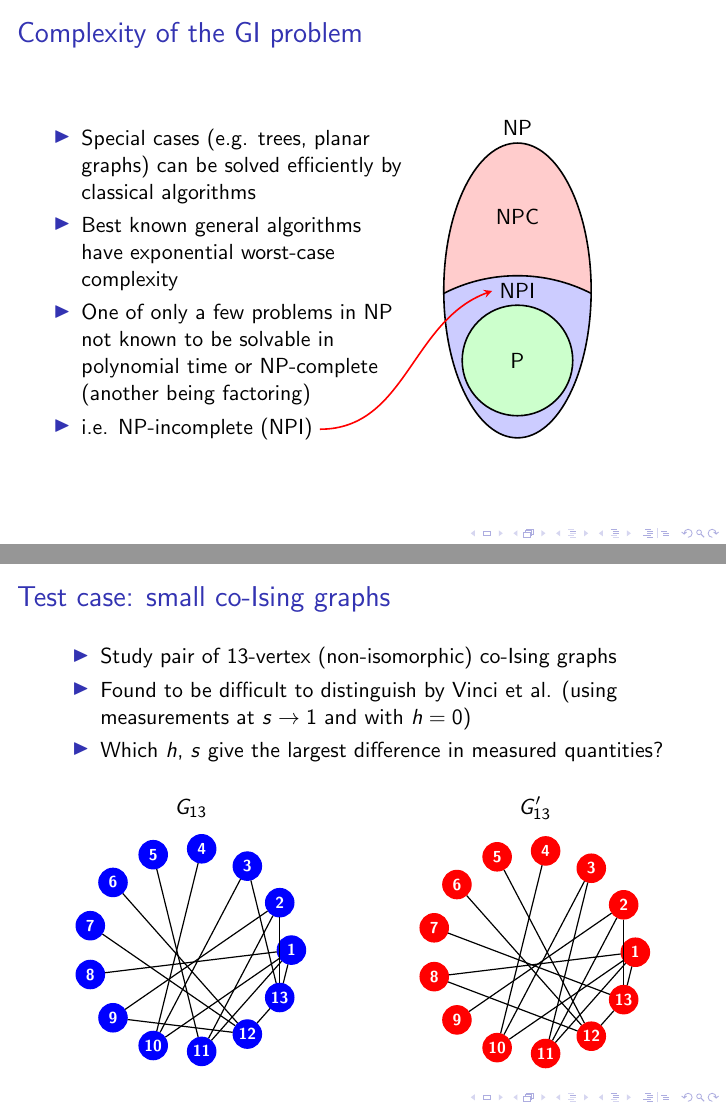
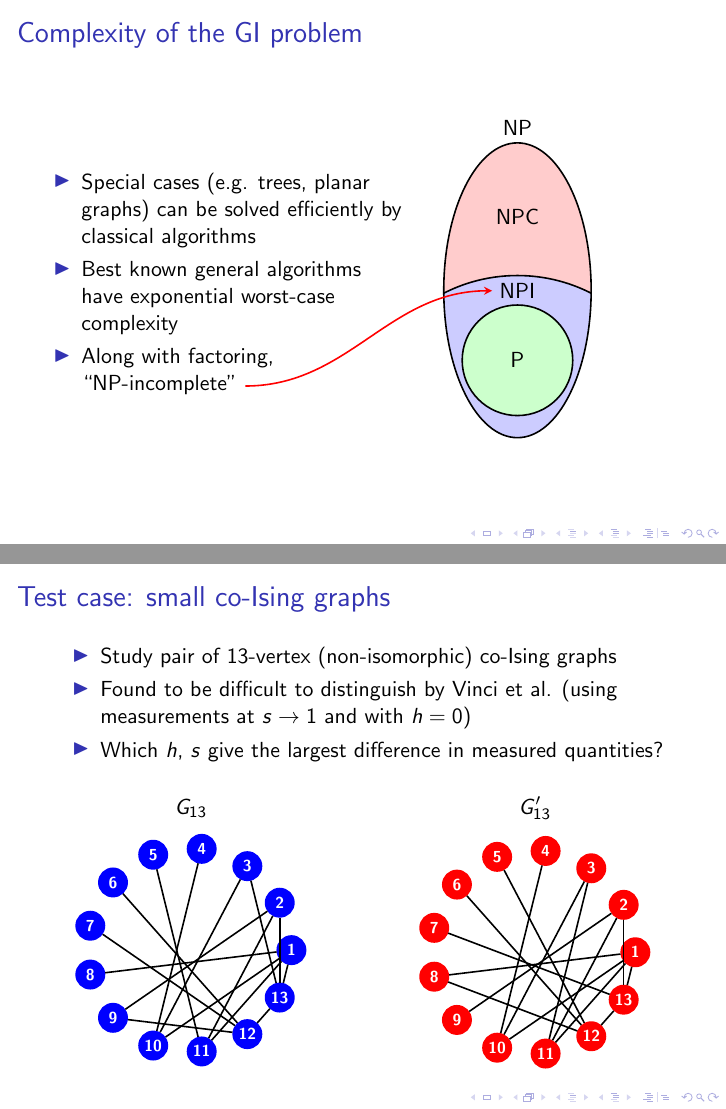
Before and after one commit to mcwitt/march-meeting-2014, LaTeX slides (slides.tex): pages 7 and 16 of 22, joined at a grey line. Compiled offline with pdfLaTeX.

Commit message:
Minor stylistic changes.

```diff
--- a/slides.tex
+++ b/slides.tex
@@ -113,9 +113,7 @@
       \item Special cases (e.g. trees, planar graphs) can be solved efficiently
         by classical algorithms
       \item Best known general algorithms have exponential worst-case complexity
-      \item One of only a few problems in NP not known to be solvable in
-        polynomial time or NP-complete (another being factoring)
-      \item<2> i.e. NP-incomplete (NPI)
+      \item<2> Along with factoring, ``NP-incomplete''
         \tikz[na]\node [coordinate] (inpi) {};
     \end{itemize}
 
@@ -134,7 +132,7 @@
       \draw[thick] \egg;
     \end{tikzpicture}
     \begin{tikzpicture}[red,overlay,thick,>=stealth]
-      \path[->]<2> (inpi) edge [out=0,in=-160] (npi.west);
+      \path[->]<2> (inpi) edge [out=0,in=180] (npi.west);
     \end{tikzpicture}
   \end{columns}
   \transdissolve<2>[duration=0.2]
@@ -246,7 +244,7 @@
     \column{0.5\textwidth}
     \centering
     $G_{13}$\\[1.5ex]
-    \begin{tikzpicture}[semithick]
+    \begin{tikzpicture}[thick]
       \tikzstyle{every node}=[circle, fill=blue, draw=blue, text=white,
         font=\scriptsize, minimum size=0.5cm, inner sep=1pt]
       \def \n {13}
```
Also changed, not shown: slides.tex (6 more changed lines).
